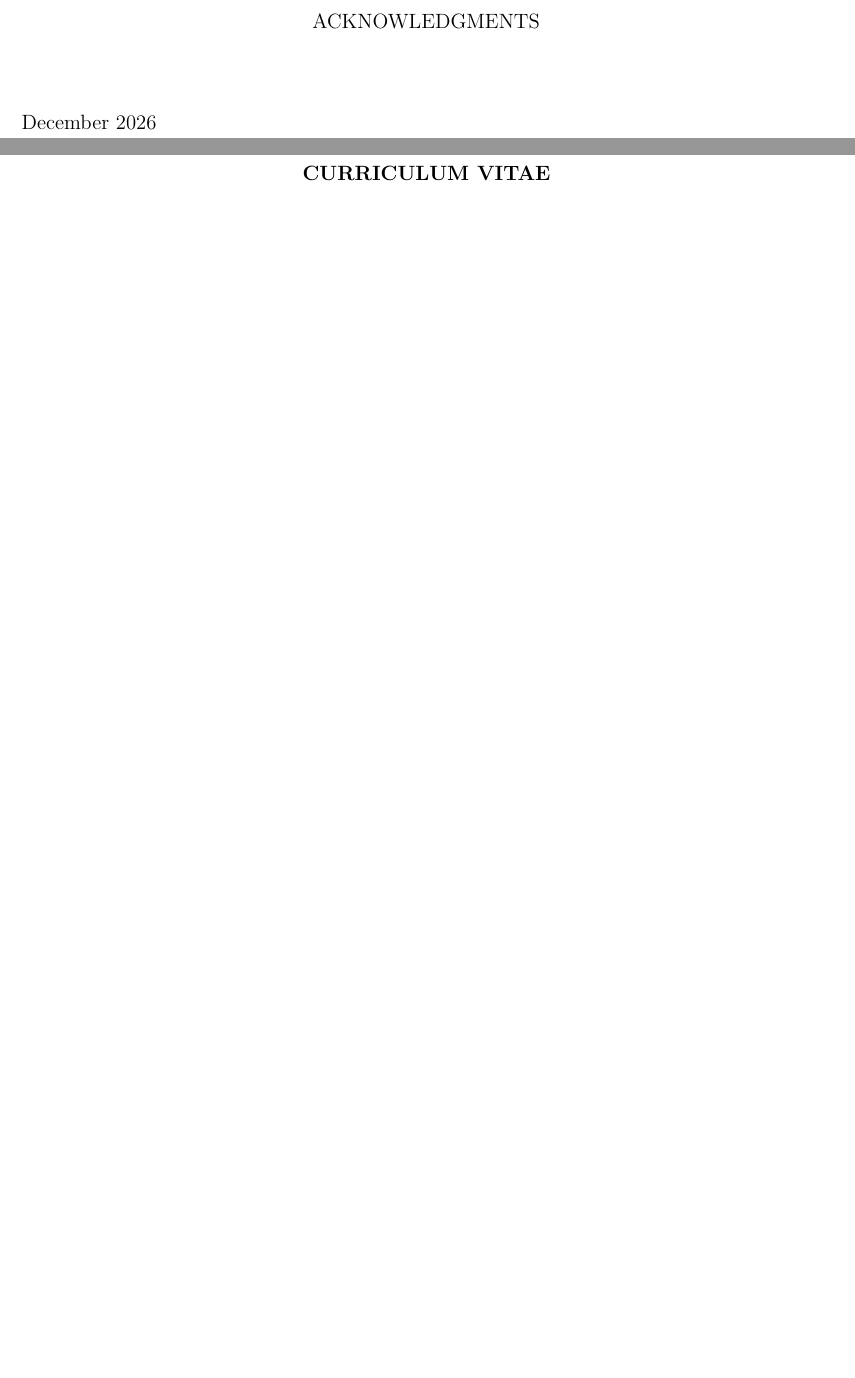
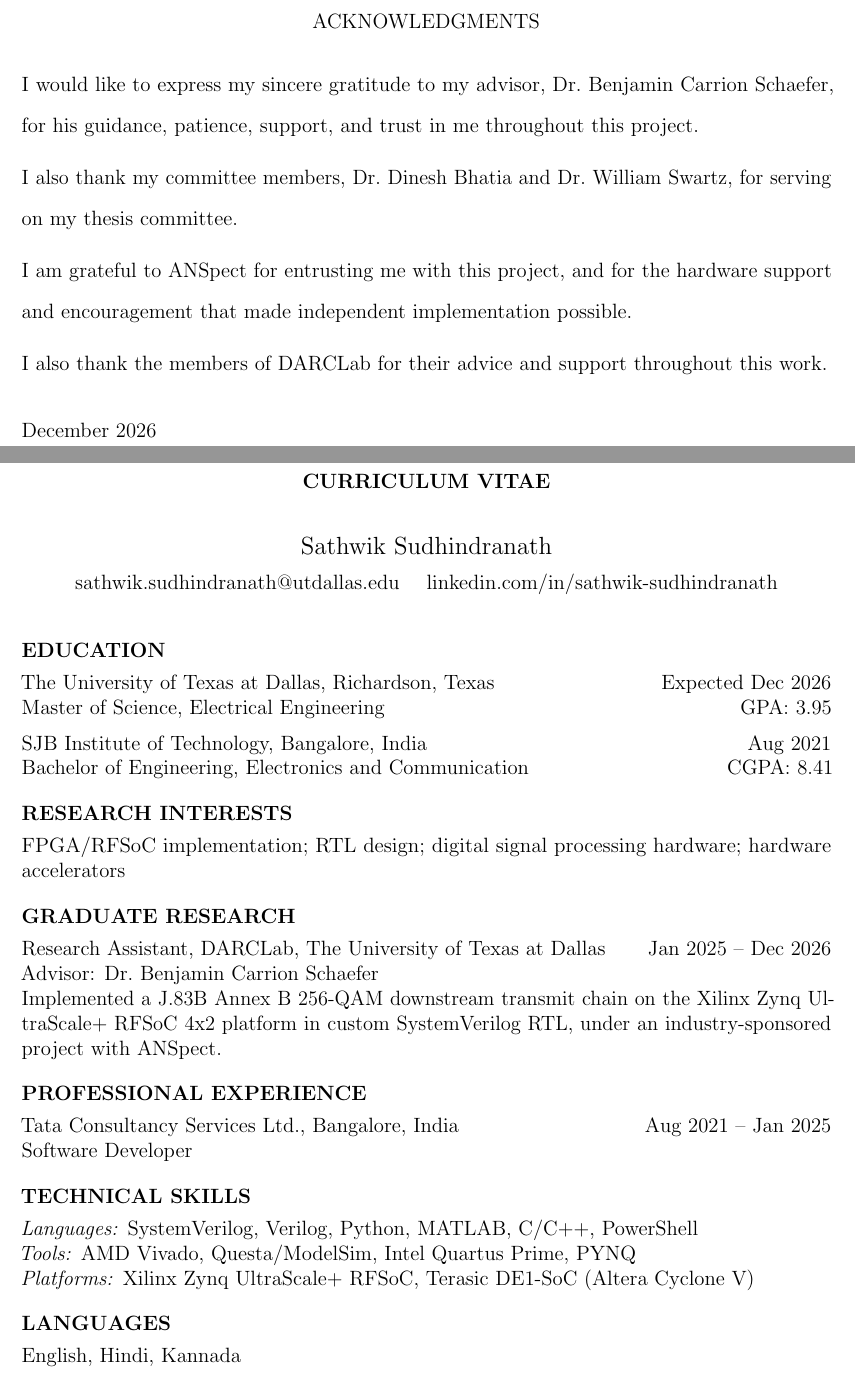
Before and after one commit to mr-sathwiks/ANSpect_Thesis, a LaTeX thesis (main.tex): two parts of pages 4 and 152 of 152, joined at a grey line, cut so that both start at the same text, the shorter picture padded with empty space. Compiled offline with pdfLaTeX.

Commit message:
abstract, bio, cv, acknowledgment main.tex

```diff
--- a/main.tex
+++ b/main.tex
@@ -136,8 +136,19 @@
 \maketitle               % Title Page
 
 \begin{acks}{December 2026}
-  % TODO: Acknowledgments — complete sentences and paragraphs
-  % No \section commands inside acks environment
+  I would like to express my sincere gratitude to my advisor,
+  Dr.\ Benjamin Carrion Schaefer, for his guidance, patience,
+  support, and trust in me throughout this project.
+
+  I also thank my committee members, Dr.\ Dinesh Bhatia and
+  Dr.\ William Swartz, for serving on my thesis committee.
+
+  I am grateful to ANSpect for entrusting me with this project,
+  and for the hardware support and encouragement that made
+  independent implementation possible.
+
+  I also thank the members of DARCLab for their advice
+  and support throughout this work.
 \end{acks}
 
 \begin{abstract}
@@ -213,3 +249,68 @@
 
 % Curriculum Vitae — pages unnumbered, listed in TOC
 \begin{vita}
+  \begin{center}
+    {\large Sathwik Sudhindranath} \\[6pt]
+    sathwik.sudhindranath@utdallas.edu \quad
+    linkedin.com/in/sathwik-sudhindranath
+  \end{center}
+
+  \vspace{12pt}
+  \noindent\textbf{EDUCATION}
+  \vspace{4pt}
+
+  \noindent The University of Texas at Dallas, Richardson, Texas
+  \hfill Expected Dec 2026 \\
+  Master of Science, Electrical Engineering \hfill GPA: 3.95
+
+  \vspace{6pt}
+  \noindent SJB Institute of Technology, Bangalore, India
+  \hfill Aug 2021 \\
+  Bachelor of Engineering, Electronics and Communication
+  \hfill CGPA: 8.41
+
+  \vspace{12pt}
+  \noindent\textbf{RESEARCH INTERESTS}
+  \vspace{4pt}
+
+  \noindent FPGA/RFSoC implementation; RTL design;
+  digital signal processing hardware; hardware accelerators
+
+  \vspace{12pt}
+  \noindent\textbf{GRADUATE RESEARCH}
+  \vspace{4pt}
+
+  \noindent Research Assistant, DARCLab,
+  The University of Texas at Dallas
+  \hfill Jan 2025 -- Dec 2026 \\
+  Advisor: Dr.\ Benjamin Carrion Schaefer \\
+  Implemented a J.83B Annex~B 256-QAM downstream transmit chain
+  on the Xilinx Zynq~UltraScale+ RFSoC~4x2 platform in custom
+  SystemVerilog RTL, under an industry-sponsored project with
+  ANSpect.
+
+  \vspace{12pt}
+  \noindent\textbf{PROFESSIONAL EXPERIENCE}
+  \vspace{4pt}
+
+  \noindent Tata Consultancy Services Ltd., Bangalore, India
+  \hfill Aug 2021 -- Jan 2025 \\
+  Software Developer
+
+  \vspace{12pt}
+  \noindent\textbf{TECHNICAL SKILLS}
+  \vspace{4pt}
+
+  \noindent\textit{Languages:} SystemVerilog, Verilog, Python,
+  MATLAB, C/C++, PowerShell \\
+  \textit{Tools:} AMD Vivado, Questa/ModelSim,
+  Intel Quartus Prime, PYNQ \\
+  \textit{Platforms:} Xilinx Zynq~UltraScale+ RFSoC,
+  Terasic DE1-SoC (Altera Cyclone~V)
+
+  \vspace{12pt}
+  \noindent\textbf{LANGUAGES}
+  \vspace{4pt}
+
+  \noindent English, Hindi, Kannada
+
```
Also changed, not shown: abbrevs.tex (+0 -6 lines), ch1_introduction.tex (+10 -9 lines), ch2_fpga_background.tex (+0 -4 lines), references.bib (+0 -22 lines), main.tex (53 more changed lines).
